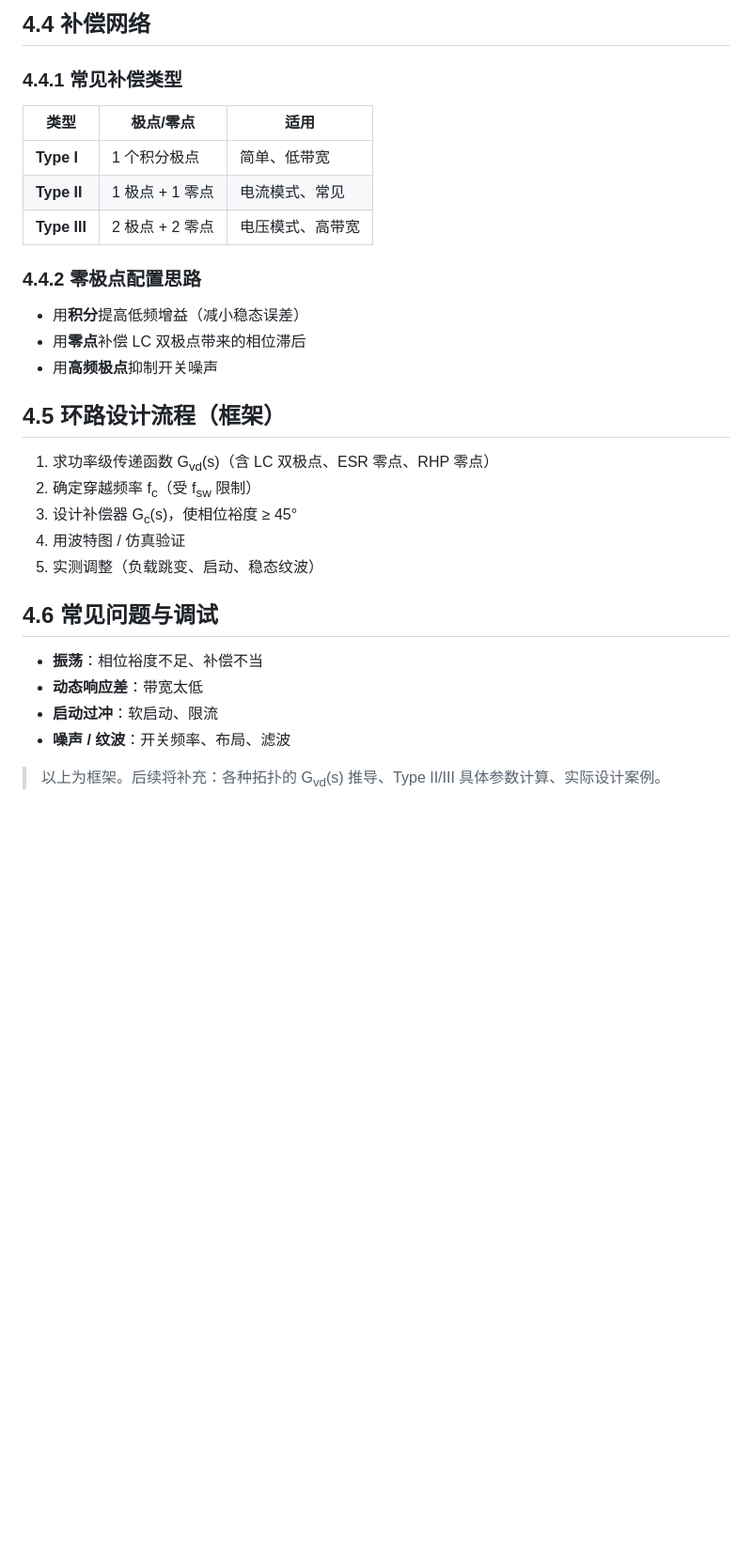
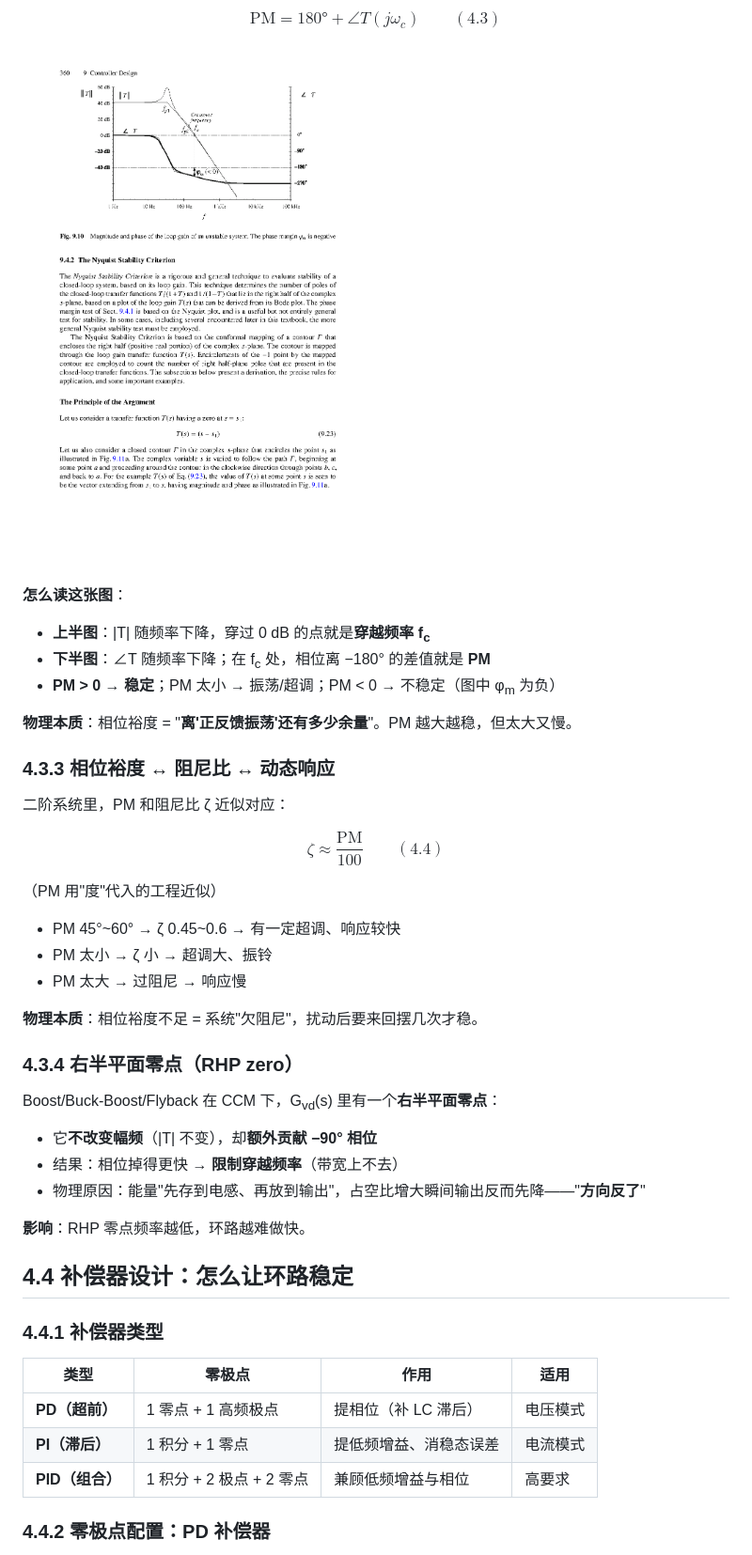
Before and after one commit to chenguangpingad/HARDWARE_LEARNING, a Markdown page: 第四章-系统环路.md, the part around one of its changes. Shown at 94% size. Rendered like a GitHub page; pictures changed too: images/fpe_bode_phase_margin.png (added); blank space fills up the shorter version.

```diff
--- a/第四章-系统环路.md
+++ b/第四章-系统环路.md
@@ -68,33 +86,53 @@ $$
 
-## 4.4 补偿网络
+$$
+\text{PM} = 180° + \angle T(j\omega_{c}) \qquad (4.3)
+$$
 
-### 4.4.1 常见补偿类型
+![环路增益的幅频/相频与相位裕度（Fig 9.10）](images/fpe_bode_phase_margin.png)
 
-| 类型 | 极点/零点 | 适用 |
-| --- | --- | --- |
-| **Type I** | 1 个积分极点 | 简单、低带宽 |
-| **Type II** | 1 极点 + 1 零点 | 电流模式、常见 |
-| **Type III** | 2 极点 + 2 零点 | 电压模式、高带宽 |
+**怎么读这张图**：
 
-### 4.4.2 零极点配置思路
+- **上半图**：|T| 随频率下降，穿过 0 dB 的点就是**穿越频率 f<sub>c</sub>**
+- **下半图**：∠T 随频率下降；在 f<sub>c</sub> 处，相位离 −180° 的差值就是 **PM**
+- **PM > 0 → 稳定**；PM 太小 → 振荡/超调；PM < 0 → 不稳定（图中 φ<sub>m</sub> 为负）
 
-- 用**积分**提高低频增益（减小稳态误差）
-- 用**零点**补偿 LC 双极点带来的相位滞后
-- 用**高频极点**抑制开关噪声
+**物理本质**：相位裕度 = "**离'正反馈振荡'还有多少余量**"。PM 越大越稳，但太大又慢。
 
-## 4.5 环路设计流程（框架）
+### 4.3.3 相位裕度 ↔ 阻尼比 ↔ 动态响应
 
-1. 求功率级传递函数 G<sub>vd</sub>(s)（含 LC 双极点、ESR 零点、RHP 零点）
-2. 确定穿越频率 f<sub>c</sub>（受 f<sub>sw</sub> 限制）
-3. 设计补偿器 G<sub>c</sub>(s)，使相位裕度 ≥ 45°
-4. 用波特图 / 仿真验证
-5. 实测调整（负载跳变、启动、稳态纹波）
+二阶系统里，PM 和阻尼比 ζ 近似对应：
 
-## 4.6 常见问题与调试
+$$
+\zeta \approx \frac{\text{PM}}{100} \qquad (4.4)
+$$
 
-- **振荡**：相位裕度不足、补偿不当
-- **动态响应差**：带宽太低
-- **启动过冲**：软启动、限流
-- **噪声 / 纹波**：开关频率、布局、滤波
+（PM 用"度"代入的工程近似）
 
-> 以上为框架。后续将补充：各种拓扑的 G<sub>vd</sub>(s) 推导、Type II/III 具体参数计算、实际设计案例。
+- PM 45°~60° → ζ 0.45~0.6 → 有一定超调、响应较快
+- PM 太小 → ζ 小 → 超调大、振铃
+- PM 太大 → 过阻尼 → 响应慢
+
+**物理本质**：相位裕度不足 = 系统"欠阻尼"，扰动后要来回摆几次才稳。
+
+### 4.3.4 右半平面零点（RHP zero）
+
+Boost/Buck-Boost/Flyback 在 CCM 下，G<sub>vd</sub>(s) 里有一个**右半平面零点**：
+
+- 它**不改变幅频**（|T| 不变），却**额外贡献 −90° 相位**
+- 结果：相位掉得更快 → **限制穿越频率**（带宽上不去）
+- 物理原因：能量"先存到电感、再放到输出"，占空比增大瞬间输出反而先降——"**方向反了**"
+
+**影响**：RHP 零点频率越低，环路越难做快。
+
+## 4.4 补偿器设计：怎么让环路稳定
+
+### 4.4.1 补偿器类型
+
+| 类型 | 零极点 | 作用 | 适用 |
+| --- | --- | --- | --- |
+| **PD（超前）** | 1 零点 + 1 高频极点 | 提相位（补 LC 滞后） | 电压模式 |
+| **PI（滞后）** | 1 积分 + 1 零点 | 提低频增益、消稳态误差 | 电流模式 |
+| **PID（组合）** | 1 积分 + 2 极点 + 2 零点 | 兼顾低频增益与相位 | 高要求 |
+
+### 4.4.2 零极点配置：PD 补偿器
+
```
Also changed, not shown: other parts of 第四章-系统环路.md (+131 -36 lines), images/fpe_loop_block_diagram.png (added), images/fpe_pd_compensator.png (added), images/fpe_small_signal_model.png (added).
